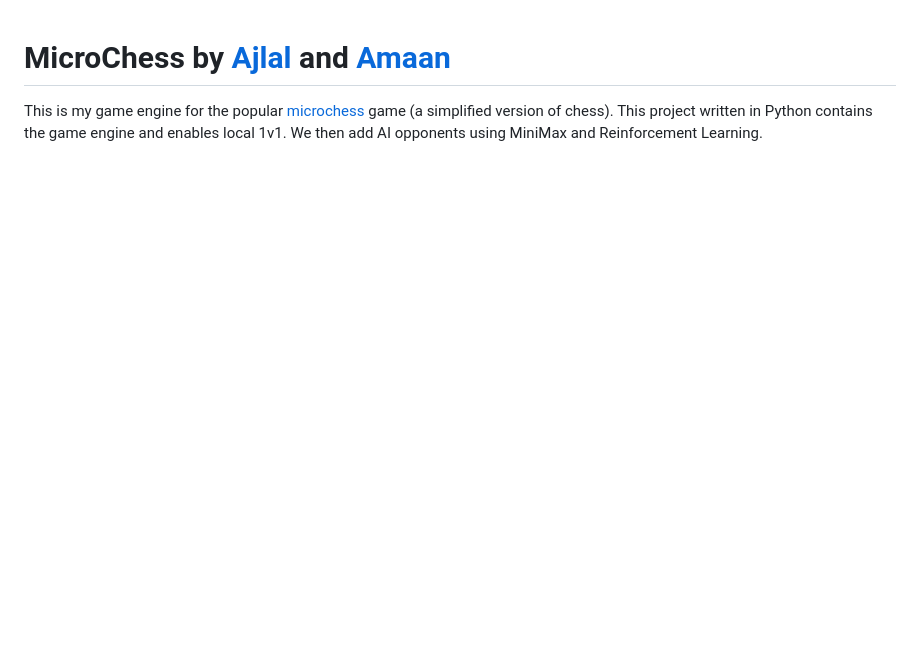
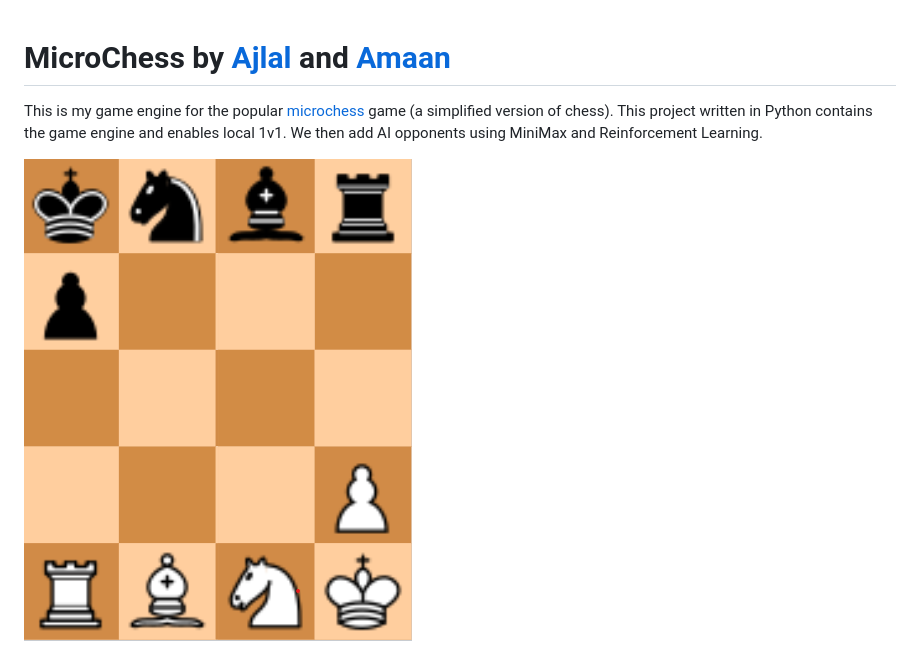
Before and after one commit to Amaan-N-K/MicroChess, a Markdown page: readme.md, the part around the change. Drawn GitHub-style; pictures changed too: images/microchess-representation.png (added); blank space fills up the shorter version.

Commit message:
added image

```diff
--- a/readme.md
+++ b/readme.md
@@ -1,3 +1,5 @@
 # MicroChess by [Ajlal](https://github.com/AJP-432) and [Amaan](https://github.com/Amaan-N-K)
 
 This is my game engine for the popular [microchess](https://en.wikipedia.org/wiki/Minichess) game (a simplified version of chess). This project written in Python contains the game engine and enables local 1v1. We then add AI opponents using MiniMax and Reinforcement Learning.
+
+![MicroChess Board](./images/microchess-representation.png)
```
